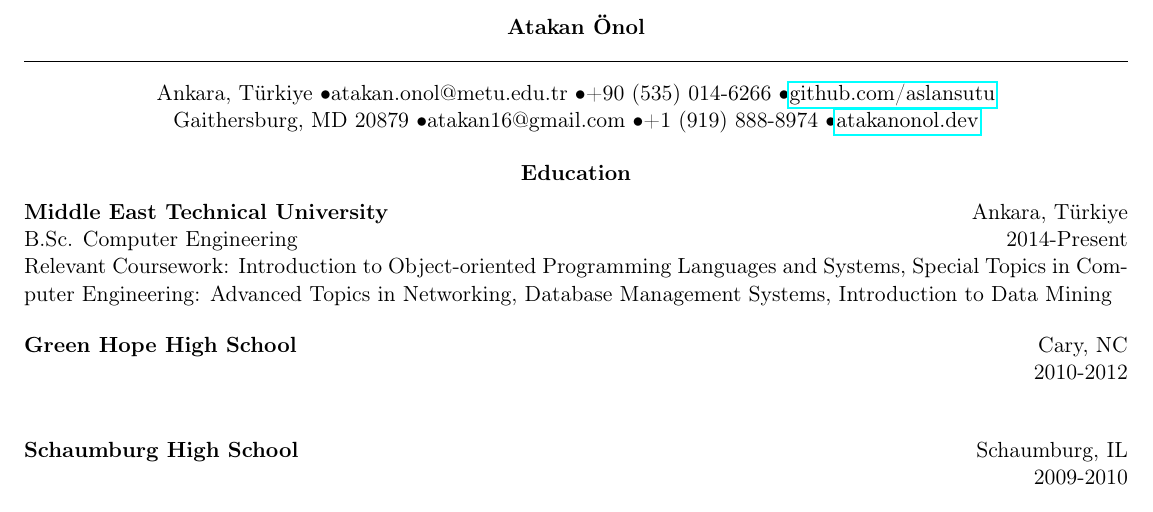
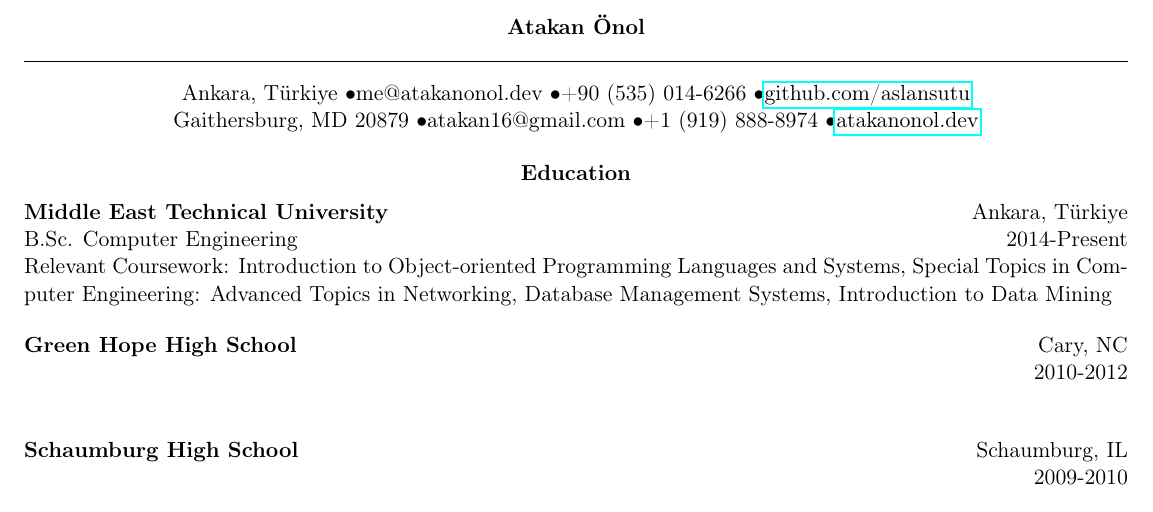
Before and after one commit to aslansutu/resume, a LaTeX CV (resume/resume.tex): part of the page, cut so that both start at the same text. Compiled offline with pdfLaTeX.

Commit message:
update email

```diff
--- a/resume/resume.tex
+++ b/resume/resume.tex
@@ -22,7 +22,7 @@
 \end{center}
 
 \begin{center}
-    Ankara, Türkiye \textbullet atakan.onol@metu.edu.tr \textbullet +90 (535) 014-6266 \textbullet \href{https://github.com/aslansutu}{github.com/aslansutu} \\
+    Ankara, Türkiye \textbullet me@atakanonol.dev \textbullet +90 (535) 014-6266 \textbullet \href{https://github.com/aslansutu}{github.com/aslansutu} \\
     Gaithersburg, MD 20879 \textbullet atakan16@gmail.com \textbullet +1 (919) 888-8974 \textbullet \href{https://atakanonol.dev}{atakanonol.dev} \\
 \end{center}
 
```
